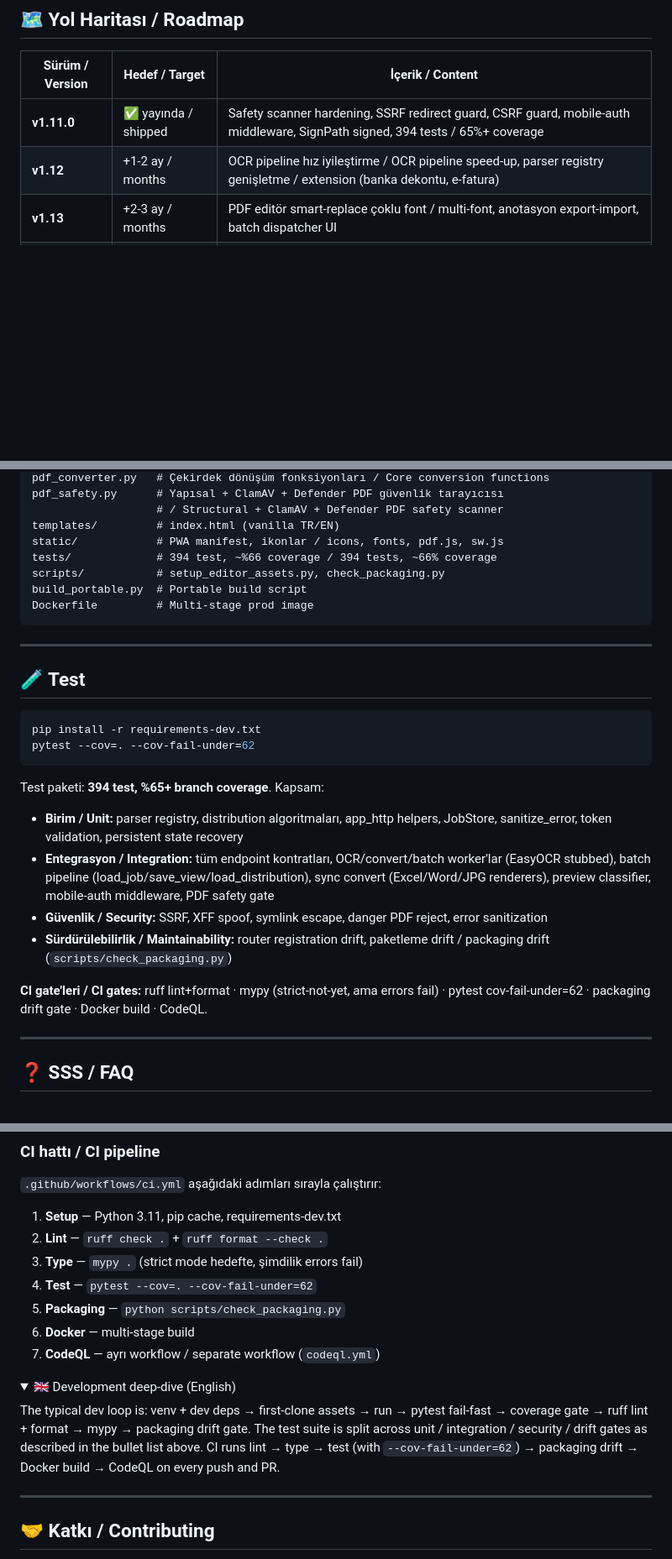
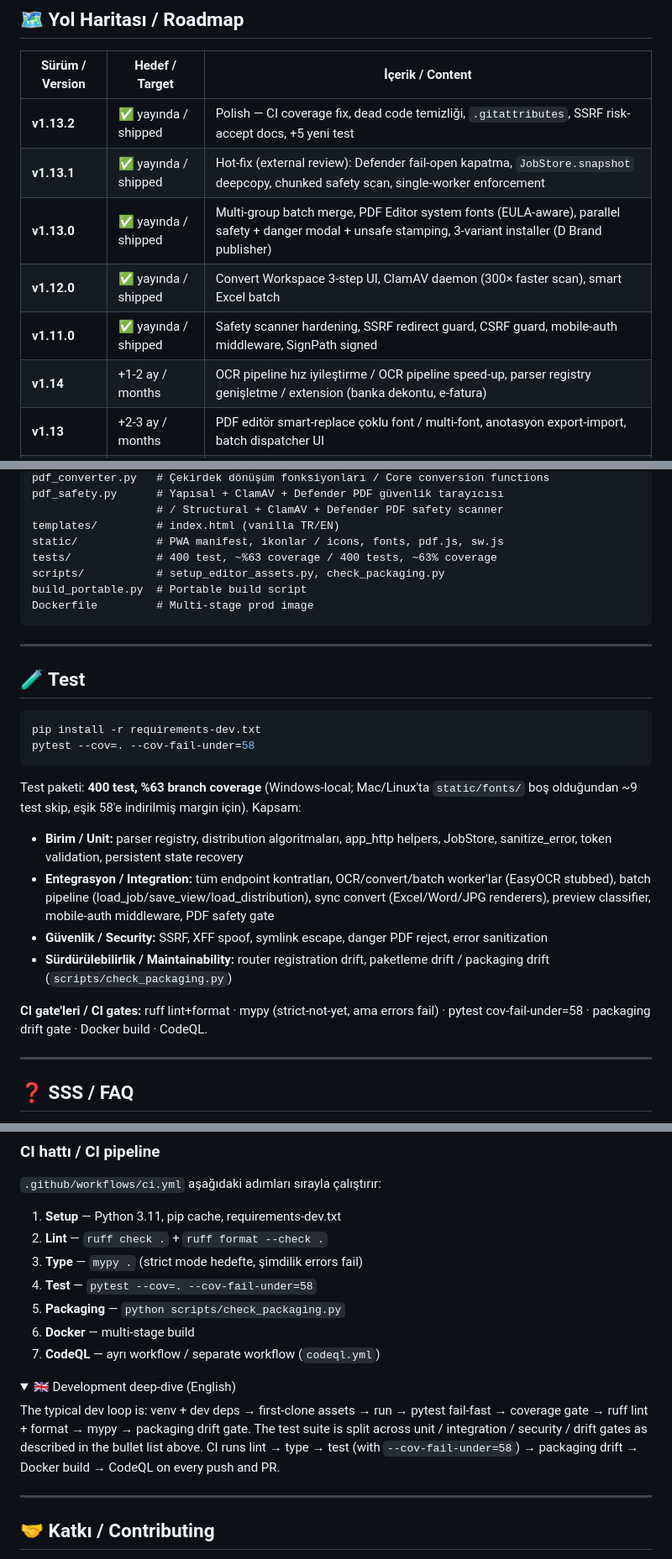
Before and after one commit to AmrasElessar/adminpdftoolkit, a Markdown page: README.md, 3 parts joined by grey strips. Shown at 84% size. Drawn GitHub-style; folded sections open; blank space fills up the shorter version.

````diff
--- a/README.md
+++ b/README.md
@@ -405,8 +411,12 @@ Hızlı referans — tam liste için Swagger UI (`/docs`):
 
 | Sürüm / Version | Hedef / Target | İçerik / Content |
 |---|---|---|
-| **v1.11.0** | ✅ yayında / shipped | Safety scanner hardening, SSRF redirect guard, CSRF guard, mobile-auth middleware, SignPath signed, 394 tests / 65%+ coverage |
-| **v1.12** | +1-2 ay / months | OCR pipeline hız iyileştirme / OCR pipeline speed-up, parser registry genişletme / extension (banka dekontu, e-fatura) |
+| **v1.13.2** | ✅ yayında / shipped | Polish — CI coverage fix, dead code temizliği, `.gitattributes`, SSRF risk-accept docs, +5 yeni test |
+| **v1.13.1** | ✅ yayında / shipped | Hot-fix (external review): Defender fail-open kapatma, `JobStore.snapshot` deepcopy, chunked safety scan, single-worker enforcement |
+| **v1.13.0** | ✅ yayında / shipped | Multi-group batch merge, PDF Editor system fonts (EULA-aware), parallel safety + danger modal + unsafe stamping, 3-variant installer (D Brand publisher) |
+| **v1.12.0** | ✅ yayında / shipped | Convert Workspace 3-step UI, ClamAV daemon (300× faster scan), smart Excel batch |
+| **v1.11.0** | ✅ yayında / shipped | Safety scanner hardening, SSRF redirect guard, CSRF guard, mobile-auth middleware, SignPath signed |
+| **v1.14** | +1-2 ay / months | OCR pipeline hız iyileştirme / OCR pipeline speed-up, parser registry genişletme / extension (banka dekontu, e-fatura) |
 | **v1.13** | +2-3 ay / months | PDF editör smart-replace çoklu font / multi-font, anotasyon export-import, batch dispatcher UI |
 | **v1.14** | +3-4 ay / months | Aktif Dizin / LDAP entegrasyonu (opsiyonel, LAN için), audit log endpoint'i, role-based admin |
 | **v2.0** | — | Çoklu makine cluster (LAN üzerinde paralel render), webhook'larla intranet entegrasyonu, ek dil paketleri (AR / DE / FR) |
@@ -696,7 +725,7 @@ pdf_safety.py      # Yapısal + ClamAV + Defender PDF güvenlik tarayıcısı
                    # / Structural + ClamAV + Defender PDF safety scanner
 templates/         # index.html (vanilla TR/EN)
 static/            # PWA manifest, ikonlar / icons, fonts, pdf.js, sw.js
-tests/             # 394 test, ~%66 coverage / 394 tests, ~66% coverage
+tests/             # 400 test, ~%63 coverage / 400 tests, ~63% coverage
 scripts/           # setup_editor_assets.py, check_packaging.py
 build_portable.py  # Portable build script
 Dockerfile         # Multi-stage prod image
@@ -708,17 +737,17 @@ Dockerfile         # Multi-stage prod image
 
 ```bash
 pip install -r requirements-dev.txt
-pytest --cov=. --cov-fail-under=62
+pytest --cov=. --cov-fail-under=58
 ```
 
-Test paketi: **394 test, %65+ branch coverage**. Kapsam:
+Test paketi: **400 test, %63 branch coverage** (Windows-local; Mac/Linux'ta `static/fonts/` boş olduğundan ~9 test skip, eşik 58'e indirilmiş margin için). Kapsam:
 
 - **Birim / Unit:** parser registry, distribution algoritmaları, app_http helpers, JobStore, sanitize_error, token validation, persistent state recovery
 - **Entegrasyon / Integration:** tüm endpoint kontratları, OCR/convert/batch worker'lar (EasyOCR stubbed), batch pipeline (load_job/save_view/load_distribution), sync convert (Excel/Word/JPG renderers), preview classifier, mobile-auth middleware, PDF safety gate
 - **Güvenlik / Security:** SSRF, XFF spoof, symlink escape, danger PDF reject, error sanitization
 - **Sürdürülebilirlik / Maintainability:** router registration drift, paketleme drift / packaging drift (`scripts/check_packaging.py`)
 
-**CI gate'leri / CI gates:** ruff lint+format · mypy (strict-not-yet, ama errors fail) · pytest cov-fail-under=62 · packaging drift gate · Docker build · CodeQL.
+**CI gate'leri / CI gates:** ruff lint+format · mypy (strict-not-yet, ama errors fail) · pytest cov-fail-under=58 · packaging drift gate · Docker build · CodeQL.
 
 ---
 
@@ -808,7 +837,7 @@ python scripts/check_packaging.py
 1. **Setup** — Python 3.11, pip cache, requirements-dev.txt
 2. **Lint** — `ruff check .` + `ruff format --check .`
 3. **Type** — `mypy .` (strict mode hedefte, şimdilik errors fail)
-4. **Test** — `pytest --cov=. --cov-fail-under=62`
+4. **Test** — `pytest --cov=. --cov-fail-under=58`
 5. **Packaging** — `python scripts/check_packaging.py`
 6. **Docker** — multi-stage build
 7. **CodeQL** — ayrı workflow / separate workflow (`codeql.yml`)
@@ -816,7 +845,7 @@ python scripts/check_packaging.py
 <details>
 <summary>🇬🇧 Development deep-dive (English)</summary>
 
-The typical dev loop is: venv + dev deps → first-clone assets → run → pytest fail-fast → coverage gate → ruff lint + format → mypy → packaging drift gate. The test suite is split across unit / integration / security / drift gates as described in the bullet list above. CI runs lint → type → test (with `--cov-fail-under=62`) → packaging drift → Docker build → CodeQL on every push and PR.
+The typical dev loop is: venv + dev deps → first-clone assets → run → pytest fail-fast → coverage gate → ruff lint + format → mypy → packaging drift gate. The test suite is split across unit / integration / security / drift gates as described in the bullet list above. CI runs lint → type → test (with `--cov-fail-under=58`) → packaging drift → Docker build → CodeQL on every push and PR.
 
 </details>
 
````
Also changed, not shown: other parts of README.md (+72 -43 lines).
